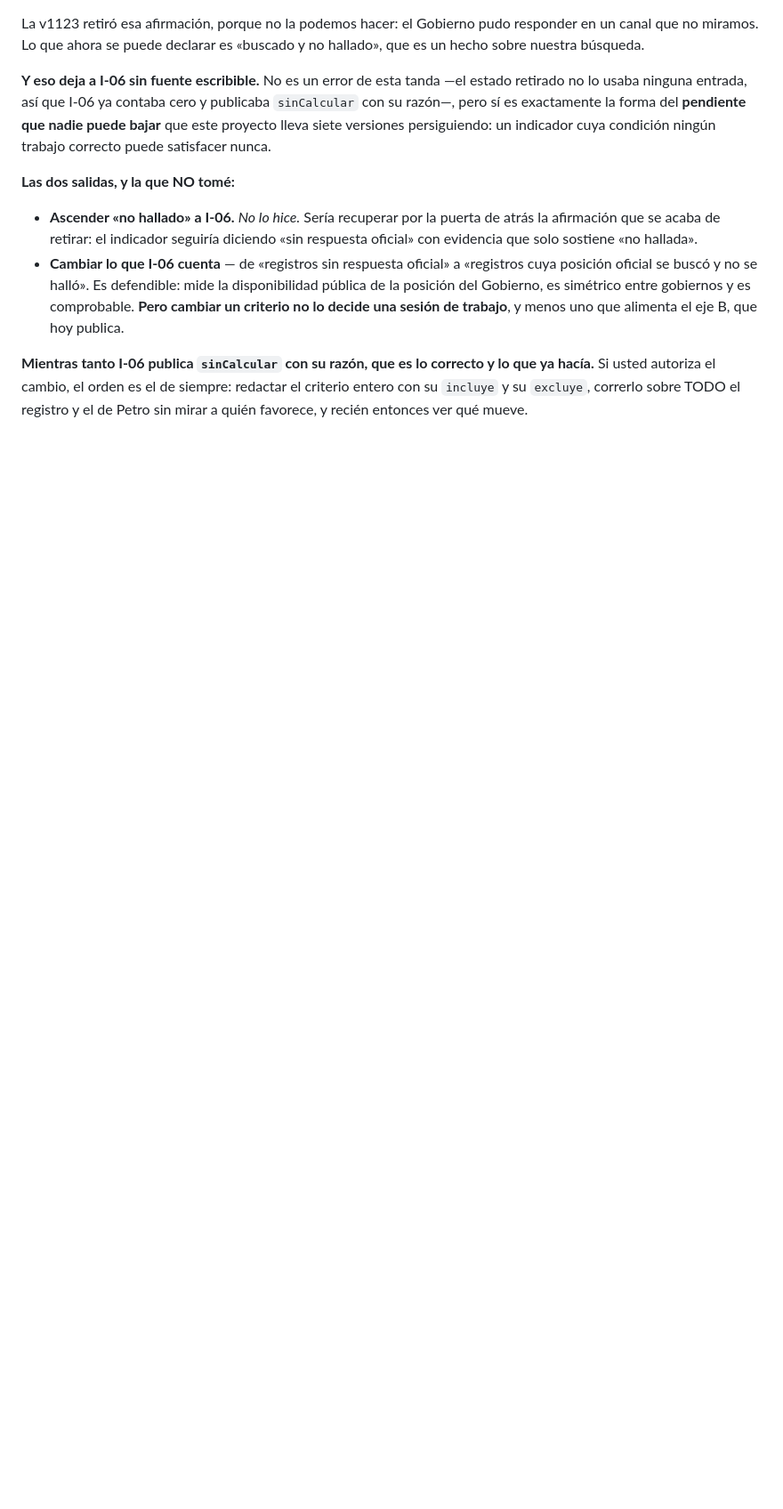
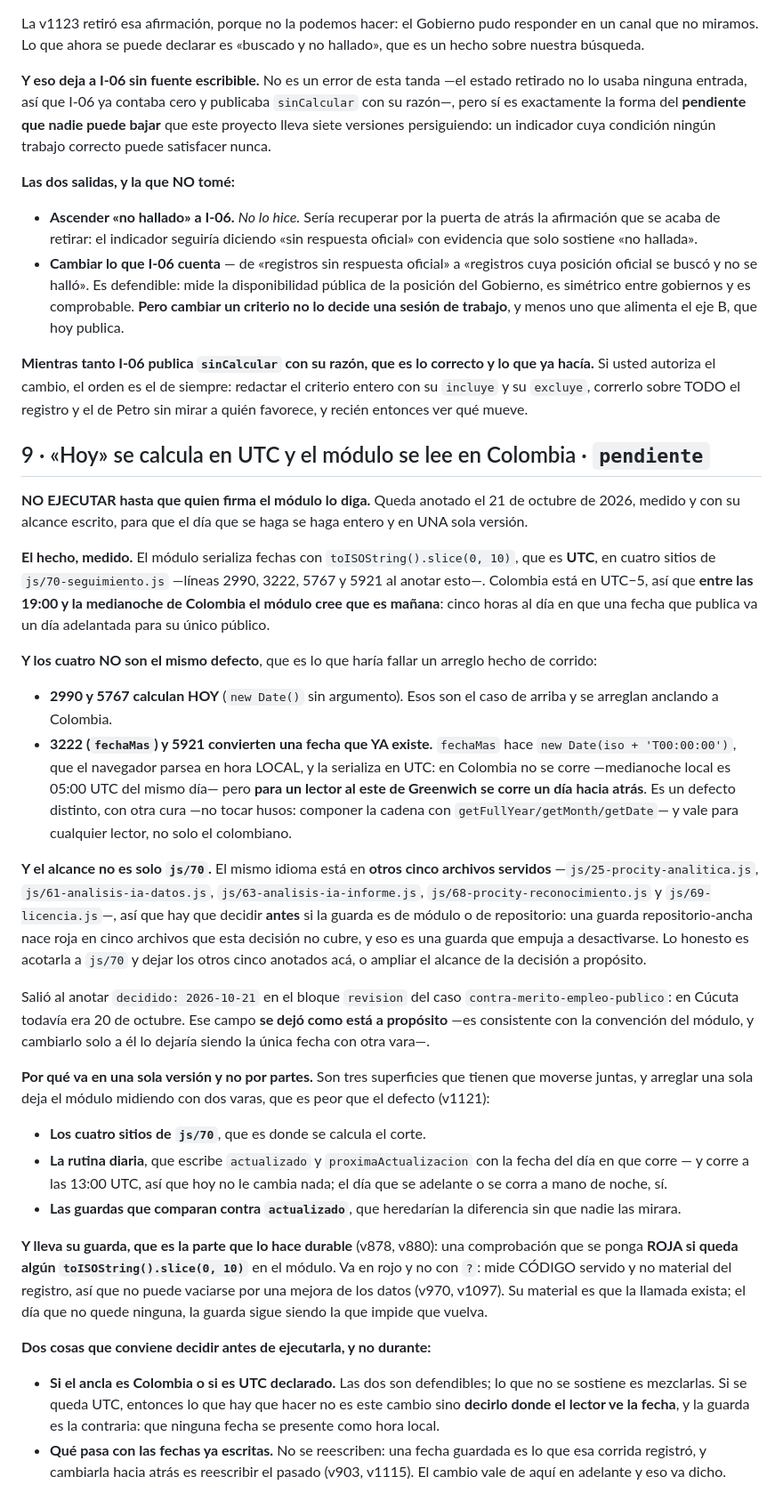
Before and after one commit to Jesmen21/mapa-comunitario, a Markdown page: DECISIONES-PENDIENTES.md, the part around the change. Shown at 89% size. GitHub-like rendering; blank space fills up the shorter version.

Commit message:
Anota en DECISIONES-PENDIENTES el paso de «hoy» de UTC a hora de Colombia
NO EJECUTADO: queda anotado por instrucción, para hacerse entero y en una
sola versión el día que quien firma el módulo lo diga.

La §9 recoge el alcance que el usuario fijó —los cuatro sitios de js/70, la
rutina diaria y las guardas que comparan contra `actualizado`— con su
guarda en rojo si queda algún toISOString().slice(0, 10).

Y dos precisiones medidas al anotarlo, que cambian el trabajo:

· Los cuatro sitios NO son el mismo defecto. Dos calculan HOY (new Date()
  sin argumento) y se arreglan anclando a Colombia; los otros dos convierten
  una fecha que ya existe, y `fechaMas` parsea en hora LOCAL y serializa en
  UTC, así que no se corre en Colombia pero sí un día hacia atrás para un
  lector al este de Greenwich. Otra cura: componer la cadena sin husos.

· El alcance no es solo js/70: el mismo idioma está en otros cinco archivos
  servidos. Hay que decidir antes si la guarda es de módulo o de
  repositorio, porque una repositorio-ancha nace roja sobre cinco archivos
  que esta decisión no cubre, y esa es una guarda que empuja a desactivarse.

Sin cambios en código ni en datos servidos, así que no sube la versión.

Co-Authored-By: Claude Opus 5 <noreply@anthropic.com>
Claude-Session: https://claude.ai/code/session_016JBfSCPQ4wwRHNaeSUSJST

```diff
--- a/DECISIONES-PENDIENTES.md
+++ b/DECISIONES-PENDIENTES.md
@@ -235,3 +235,71 @@ y lo que ya hacía.** Si usted autoriza el cambio, el orden es el de siempre:
 redactar el criterio entero con su `incluye` y su `excluye`, correrlo sobre
 TODO el registro y el de Petro sin mirar a quién favorece, y recién entonces
 ver qué mueve.
+
+## 9 · «Hoy» se calcula en UTC y el módulo se lee en Colombia · `pendiente`
+
+**NO EJECUTAR hasta que quien firma el módulo lo diga.** Queda anotado el 21
+de octubre de 2026, medido y con su alcance escrito, para que el día que se
+haga se haga entero y en UNA sola versión.
+
+**El hecho, medido.** El módulo serializa fechas con
+`toISOString().slice(0, 10)`, que es **UTC**, en cuatro sitios de
+`js/70-seguimiento.js` —líneas 2990, 3222, 5767 y 5921 al anotar esto—.
+Colombia está en UTC−5, así que **entre las 19:00 y la medianoche de Colombia
+el módulo cree que es mañana**: cinco horas al día en que una fecha que
+publica va un día adelantada para su único público.
+
+**Y los cuatro NO son el mismo defecto**, que es lo que haría fallar un
+arreglo hecho de corrido:
+
+* **2990 y 5767 calculan HOY** (`new Date()` sin argumento). Esos son el caso
+  de arriba y se arreglan anclando a Colombia.
+* **3222 (`fechaMas`) y 5921 convierten una fecha que YA existe.** `fechaMas`
+  hace `new Date(iso + 'T00:00:00')`, que el navegador parsea en hora LOCAL, y
+  la serializa en UTC: en Colombia no se corre —medianoche local es 05:00 UTC
+  del mismo día— pero **para un lector al este de Greenwich se corre un día
+  hacia atrás**. Es un defecto distinto, con otra cura —no tocar husos:
+  componer la cadena con `getFullYear/getMonth/getDate`— y vale para cualquier
+  lector, no solo el colombiano.
+
+**Y el alcance no es solo `js/70`.** El mismo idioma está en **otros cinco
+archivos servidos** —`js/25-procity-analitica.js`, `js/61-analisis-ia-datos.js`,
+`js/63-analisis-ia-informe.js`, `js/68-procity-reconocimiento.js` y
+`js/69-licencia.js`—, así que hay que decidir **antes** si la guarda es de
+módulo o de repositorio: una guarda repositorio-ancha nace roja en cinco
+archivos que esta decisión no cubre, y eso es una guarda que empuja a
+desactivarse. Lo honesto es acotarla a `js/70` y dejar los otros cinco
+anotados acá, o ampliar el alcance de la decisión a propósito.
+
+Salió al anotar `decidido: 2026-10-21` en el bloque `revision` del caso
+`contra-merito-empleo-publico`: en Cúcuta todavía era 20 de octubre. Ese campo
+**se dejó como está a propósito** —es consistente con la convención del módulo,
+y cambiarlo solo a él lo dejaría siendo la única fecha con otra vara—.
+
+**Por qué va en una sola versión y no por partes.** Son tres superficies que
+tienen que moverse juntas, y arreglar una sola deja el módulo midiendo con dos
+varas, que es peor que el defecto (v1121):
+
+* **Los cuatro sitios de `js/70`**, que es donde se calcula el corte.
+* **La rutina diaria**, que escribe `actualizado` y `proximaActualizacion` con
+  la fecha del día en que corre — y corre a las 13:00 UTC, así que hoy no le
+  cambia nada; el día que se adelante o se corra a mano de noche, sí.
+* **Las guardas que comparan contra `actualizado`**, que heredarían la
+  diferencia sin que nadie las mirara.
+
+**Y lleva su guarda, que es la parte que lo hace durable** (v878, v880): una
+comprobación que se ponga **ROJA si queda algún `toISOString().slice(0, 10)`**
+en el módulo. Va en rojo y no con `?`: mide CÓDIGO servido y no material del
+registro, así que no puede vaciarse por una mejora de los datos (v970, v1097).
+Su material es que la llamada exista; el día que no quede ninguna, la guarda
+sigue siendo la que impide que vuelva.
+
+**Dos cosas que conviene decidir antes de ejecutarla, y no durante:**
+
+* **Si el ancla es Colombia o si es UTC declarado.** Las dos son defendibles;
+  lo que no se sostiene es mezclarlas. Si se queda UTC, entonces lo que hay que
+  hacer no es este cambio sino **decirlo donde el lector ve la fecha**, y la
+  guarda es la contraria: que ninguna fecha se presente como hora local.
+* **Qué pasa con las fechas ya escritas.** No se reescriben: una fecha guardada
+  es lo que esa corrida registró, y cambiarla hacia atrás es reescribir el
+  pasado (v903, v1115). El cambio vale de aquí en adelante y eso va dicho.
```
